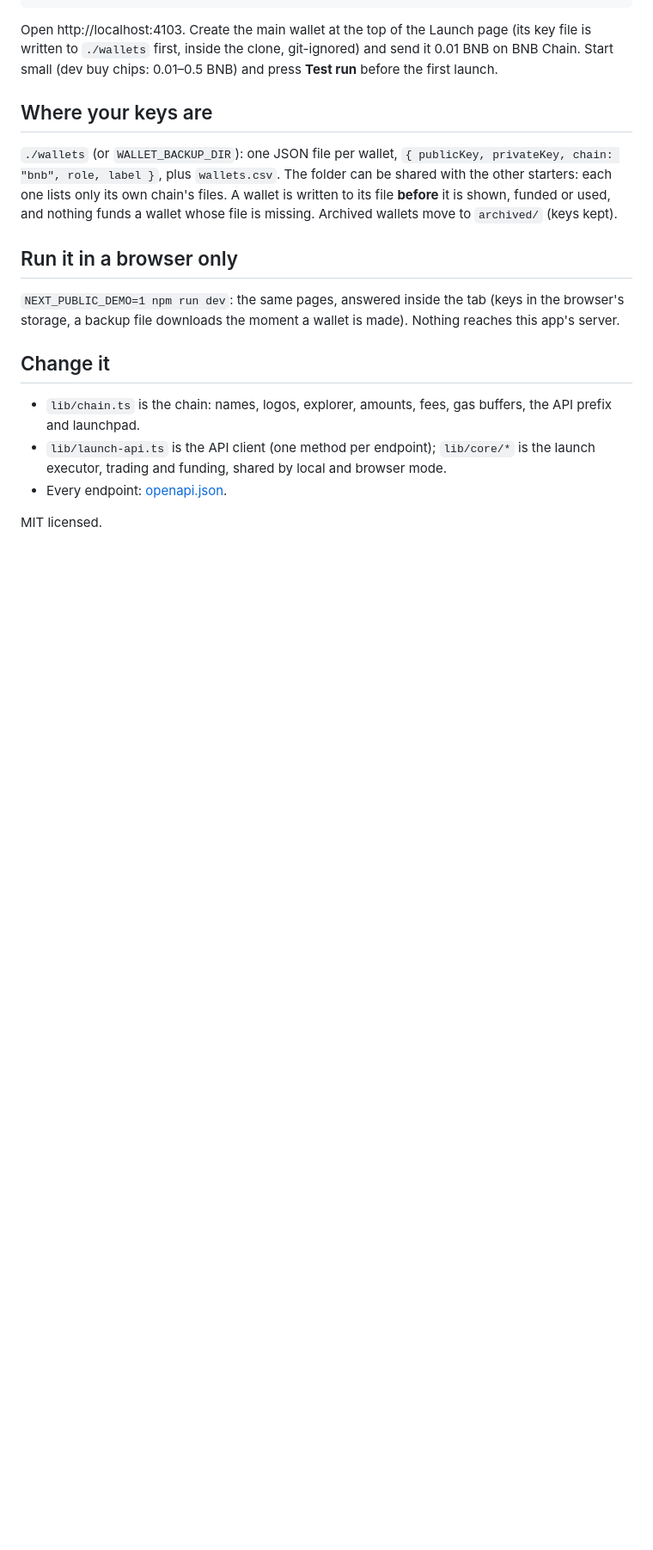
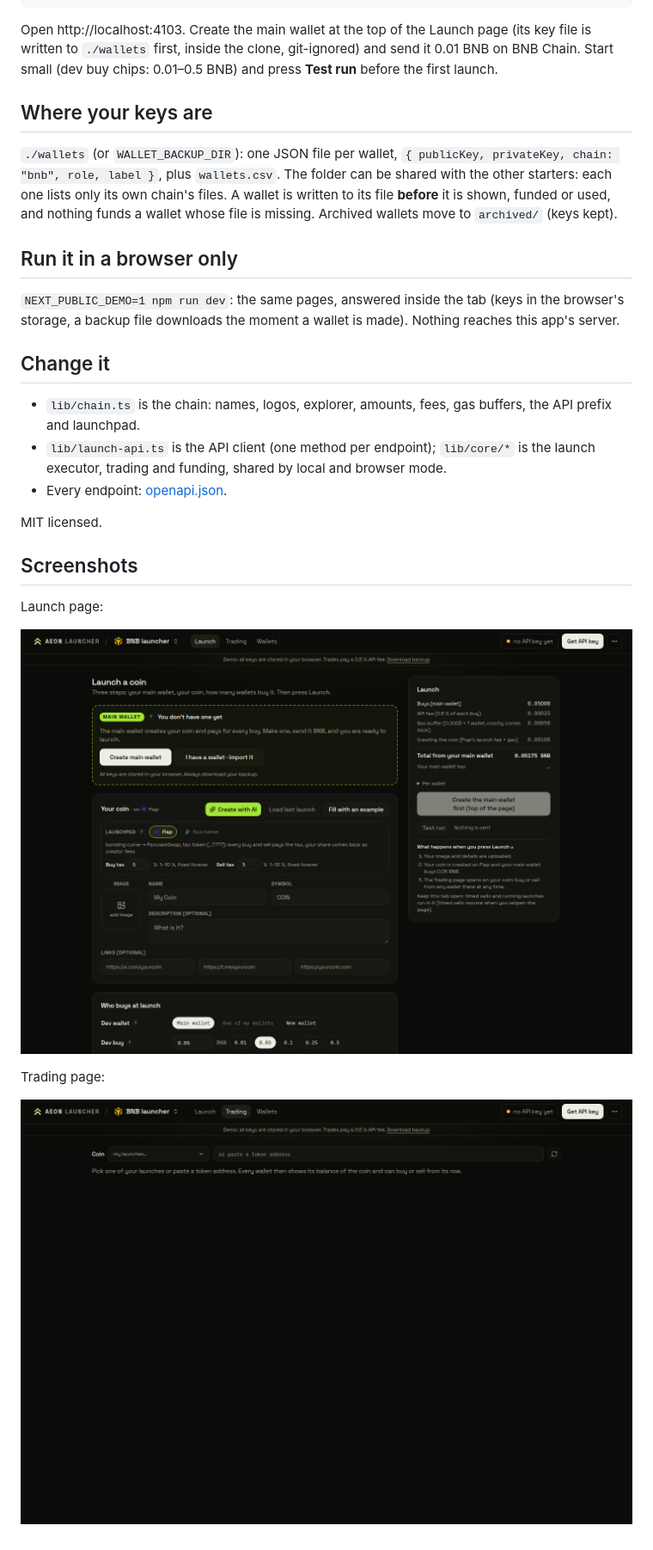
Before and after one commit to nakaloco8/bnb-mint-bundler-launcher, a Markdown page: README.md, the part around the change. Shown at 86% size. Rendered like a GitHub page; pictures changed too: .github/shot-launch.png (added), .github/shot-trading.png (added), .github/social.png; blank space fills up the shorter version.

Commit message:
add screenshots

```diff
--- a/README.md
+++ b/README.md
@@ -65,3 +65,13 @@ downloads the moment a wallet is made). Nothing reaches this app's server.
 - Every endpoint: [openapi.json](https://api.trenchy.tools/openapi.json).
 
 MIT licensed.
+
+## Screenshots
+
+Launch page:
+
+![launch](.github/shot-launch.png)
+
+Trading page:
+
+![trading](.github/shot-trading.png)
```
